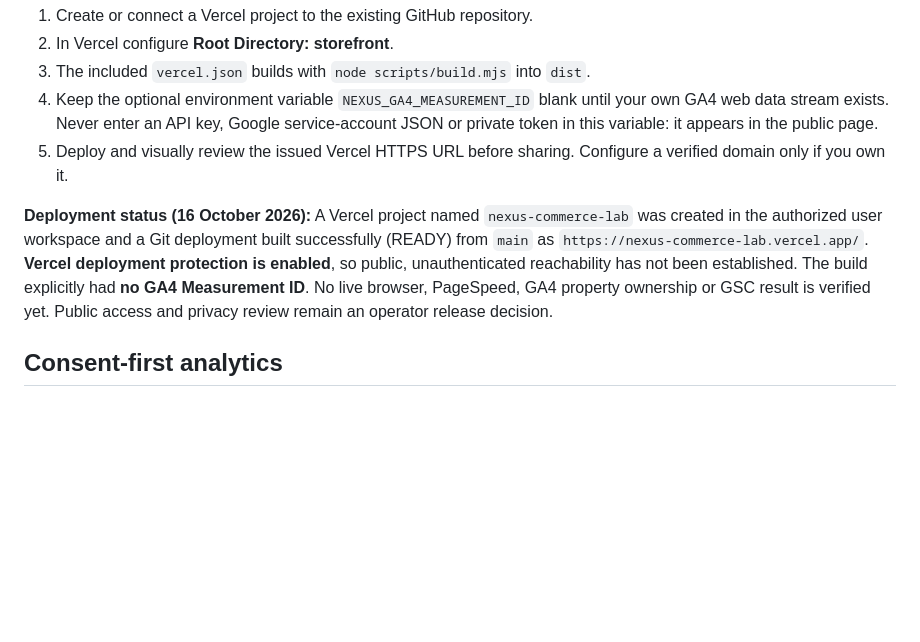
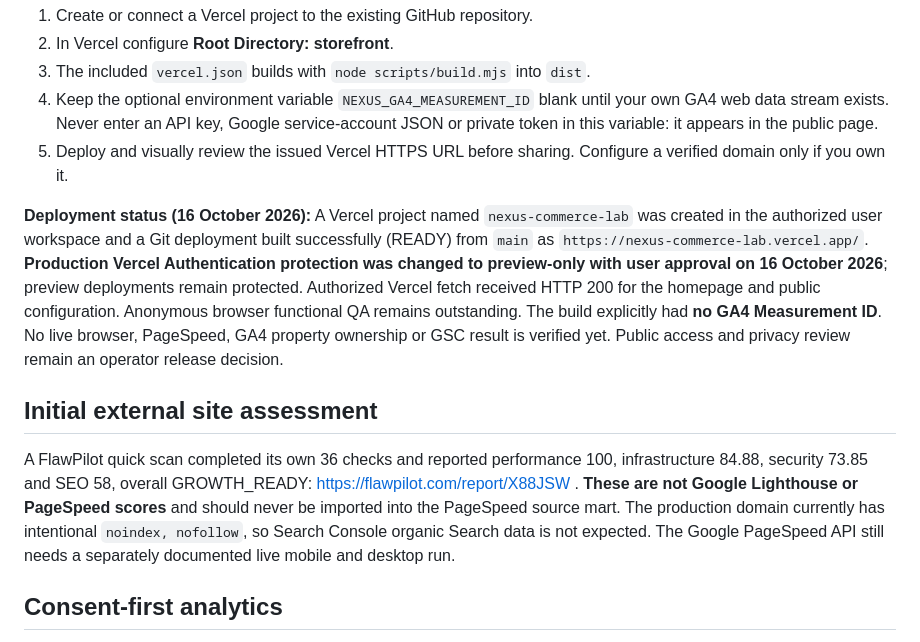
Before and after one commit to senanurcetin/E-commerce, a Markdown page: storefront/README.md, the part around the change. Rendered like a GitHub page; blank space fills up the shorter version.

Commit message:
docs: update Vercel protected preview and scan evidence without claiming Lighthouse

```diff
--- a/storefront/README.md
+++ b/storefront/README.md
@@ -32,7 +32,11 @@ Open **http://localhost:8788** for the production static bundle. The app is deli
 4. Keep the optional environment variable `NEXUS_GA4_MEASUREMENT_ID` blank until your own GA4 web data stream exists. Never enter an API key, Google service-account JSON or private token in this variable: it appears in the public page.
 5. Deploy and visually review the issued Vercel HTTPS URL before sharing. Configure a verified domain only if you own it.
 
-**Deployment status (16 October 2026):** A Vercel project named `nexus-commerce-lab` was created in the authorized user workspace and a Git deployment built successfully (READY) from `main` as `https://nexus-commerce-lab.vercel.app/`. **Vercel deployment protection is enabled**, so public, unauthenticated reachability has not been established. The build explicitly had **no GA4 Measurement ID**. No live browser, PageSpeed, GA4 property ownership or GSC result is verified yet. Public access and privacy review remain an operator release decision.
+**Deployment status (16 October 2026):** A Vercel project named `nexus-commerce-lab` was created in the authorized user workspace and a Git deployment built successfully (READY) from `main` as `https://nexus-commerce-lab.vercel.app/`. **Production Vercel Authentication protection was changed to preview-only with user approval on 16 October 2026**; preview deployments remain protected. Authorized Vercel fetch received HTTP 200 for the homepage and public configuration. Anonymous browser functional QA remains outstanding. The build explicitly had **no GA4 Measurement ID**. No live browser, PageSpeed, GA4 property ownership or GSC result is verified yet. Public access and privacy review remain an operator release decision.
+
+## Initial external site assessment
+
+A FlawPilot quick scan completed its own 36 checks and reported performance 100, infrastructure 84.88, security 73.85 and SEO 58, overall GROWTH_READY: https://flawpilot.com/report/X88JSW . **These are not Google Lighthouse or PageSpeed scores** and should never be imported into the PageSpeed source mart. The production domain currently has intentional `noindex, nofollow`, so Search Console organic Search data is not expected. The Google PageSpeed API still needs a separately documented live mobile and desktop run.
 
 ## Consent-first analytics
 
```
